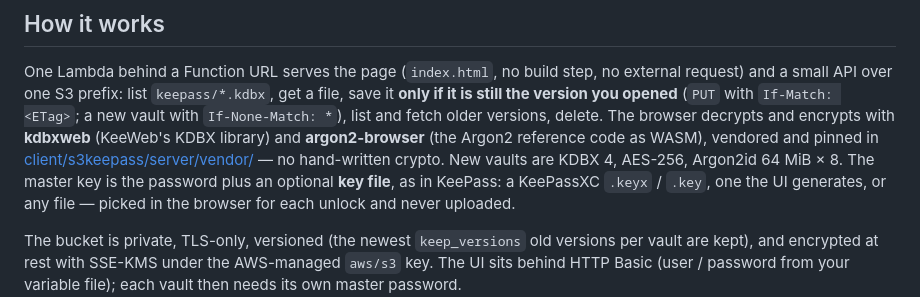
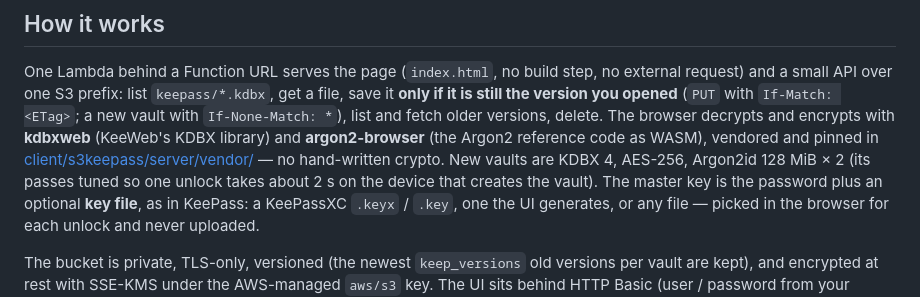
Before and after one commit to cloudformer/s3keepass, a Markdown page: README.md, the part around one of its changes. GitHub-like rendering.

```diff
--- a/README.md
+++ b/README.md
@@ -33,7 +35,7 @@ API over one S3 prefix: list `keepass/*.kdbx`, get a file, save it **only if it
 (`PUT` with `If-Match: <ETag>`; a new vault with `If-None-Match: *`), list and fetch older versions, delete.
 The browser decrypts and encrypts with **kdbxweb** (KeeWeb's KDBX library) and **argon2-browser** (the Argon2
 reference code as WASM), vendored and pinned in [client/s3keepass/server/vendor/](client/s3keepass/server/vendor/README.md) — no
-hand-written crypto. New vaults are KDBX 4, AES-256, Argon2id 64 MiB × 8. The master key is the password plus an
+hand-written crypto. New vaults are KDBX 4, AES-256, Argon2id 128 MiB × 2 (its passes tuned so one unlock takes about 2 s on the device that creates the vault). The master key is the password plus an
 optional **key file**, as in KeePass: a KeePassXC `.keyx` / `.key`, one the UI generates, or any file — picked in
 the browser for each unlock and never uploaded.
 
```
Also changed, not shown: other parts of README.md (+3 -1 lines), README.zh.md (+4 -2 lines), SECURITY.md (added, +50 -0 lines), docs/screenshot.png (added).
